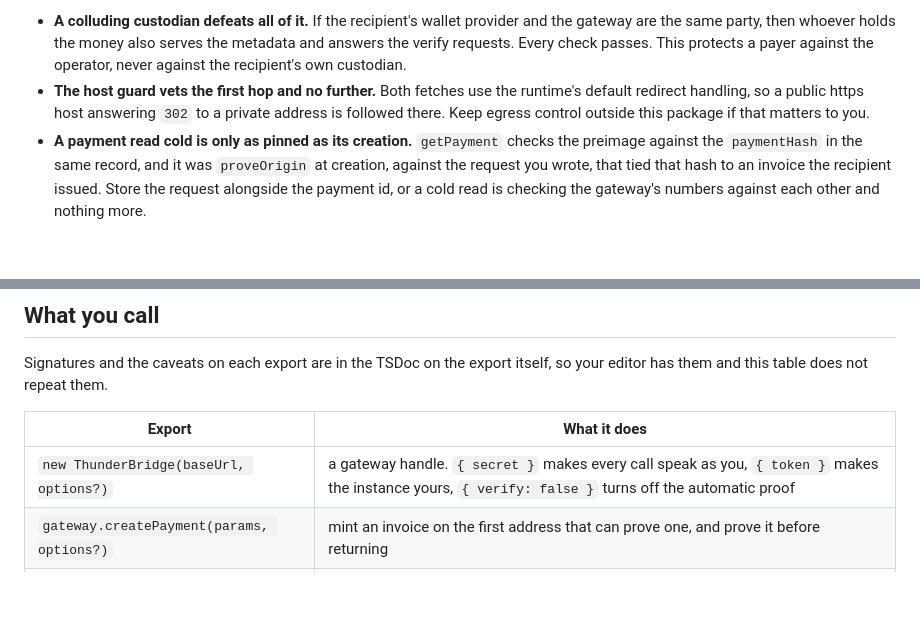
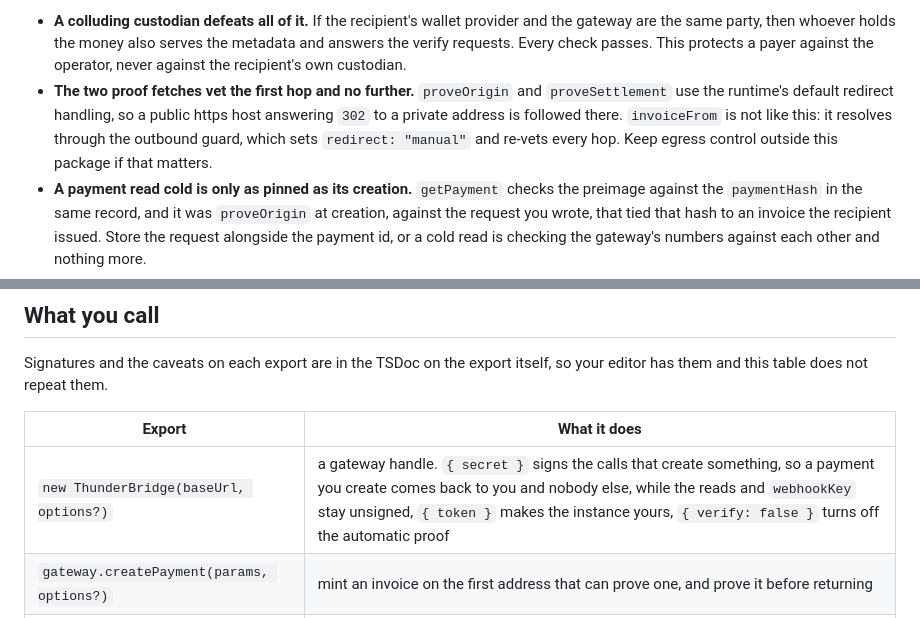
Before and after one commit to i-am-fatik/thunder-bridge, a Markdown page: sdk/README.md, 2 parts joined by grey strips. Drawn GitHub-style; blank space fills up the shorter version.

```diff
--- a/sdk/README.md
+++ b/sdk/README.md
@@ -243,10 +244,11 @@ Four sharp edges, worth reading before you build:
   and the gateway are the same party, then whoever holds the money also serves the
   metadata and answers the verify requests. Every check passes. This protects a
   payer against the operator, never against the recipient's own custodian.
-- **The host guard vets the first hop and no further.** Both fetches use the
-  runtime's default redirect handling, so a public https host answering `302` to a
-  private address is followed there. Keep egress control outside this package if
-  that matters to you.
+- **The two proof fetches vet the first hop and no further.** `proveOrigin` and
+  `proveSettlement` use the runtime's default redirect handling, so a public https
+  host answering `302` to a private address is followed there. `invoiceFrom` is not
+  like this: it resolves through the outbound guard, which sets `redirect: "manual"`
+  and re-vets every hop. Keep egress control outside this package if that matters.
 - **A payment read cold is only as pinned as its creation.** `getPayment` checks
   the preimage against the `paymentHash` in the same record, and it was
   `proveOrigin` at creation, against the request you wrote, that tied that hash to
@@ -271,7 +273,7 @@ your editor has them and this table does not repeat them.
 
 | Export | What it does |
 |---|---|
-| `new ThunderBridge(baseUrl, options?)` | a gateway handle. `{ secret }` makes every call speak as you, `{ token }` makes the instance yours, `{ verify: false }` turns off the automatic proof |
+| `new ThunderBridge(baseUrl, options?)` | a gateway handle. `{ secret }` signs the calls that create something, so a payment you create comes back to you and nobody else, while the reads and `webhookKey` stay unsigned, `{ token }` makes the instance yours, `{ verify: false }` turns off the automatic proof |
 | `gateway.createPayment(params, options?)` | mint an invoice on the first address that can prove one, and prove it before returning |
 | `gateway.watchPayment(params)` | hand over an invoice you obtained yourself, so the gateway never learns the address or the amount |
 | `gateway.waitForPayment(id, options?)` | follow one payment over WebSocket until it is paid or expired. `waitForWatched` is the same for a watched one |
```
Also changed, not shown: other parts of sdk/README.md (+15 -12 lines).
